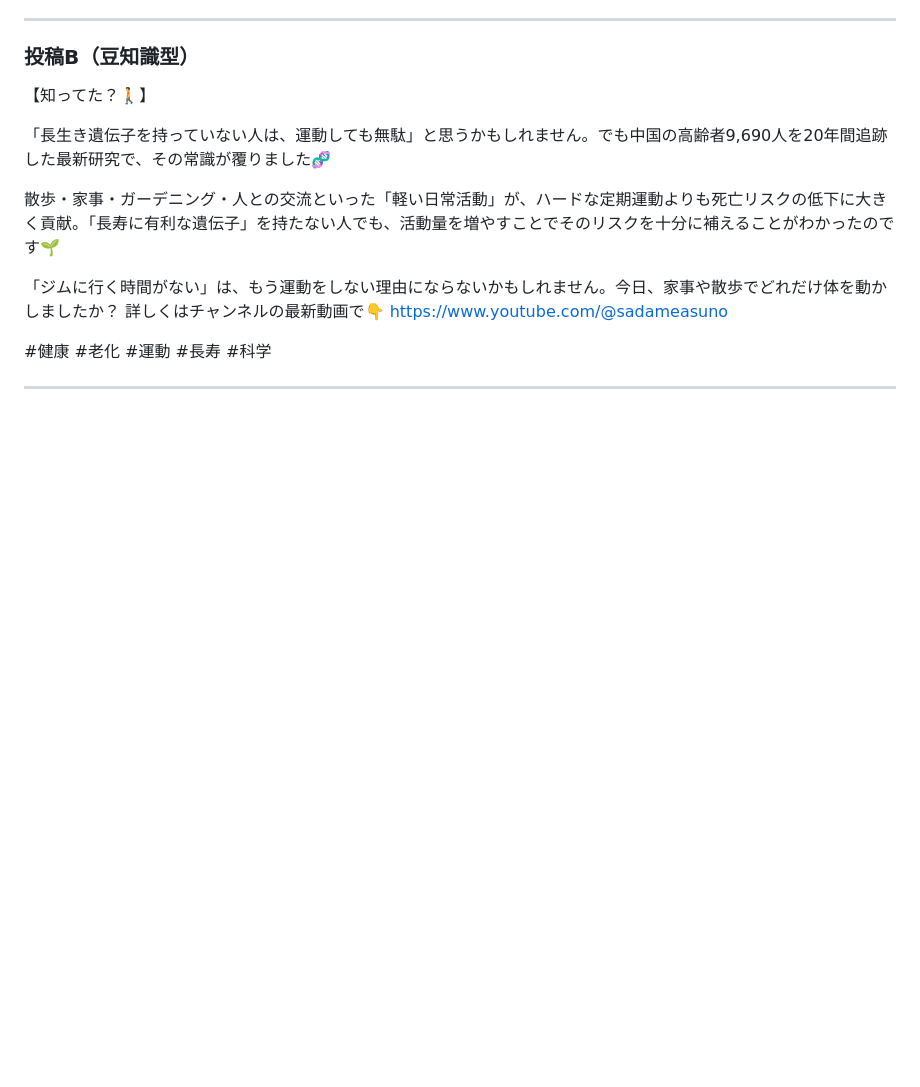
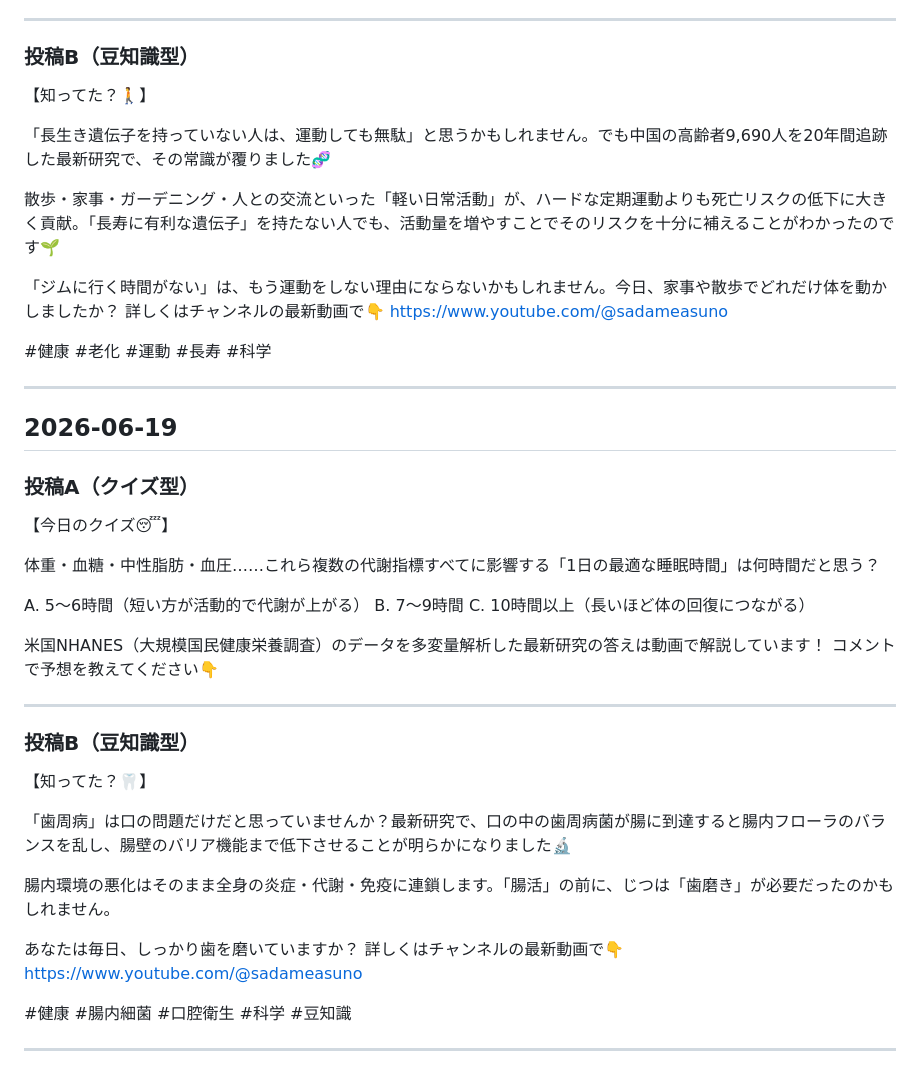
Before and after one commit to tera-aa/youichi, a Markdown page: pipeline/community_posts.md, the part around the change. GitHub-like rendering; blank space fills up the shorter version.

Commit message:
[コミュニティ部] 投稿テキストを生成 2026-06-19

```diff
--- a/pipeline/community_posts.md
+++ b/pipeline/community_posts.md
@@ -292,3 +292,36 @@ https://www.youtube.com/@sadameasuno
 #健康 #老化 #運動 #長寿 #科学
 
 ---
+
+## 2026-06-19
+
+### 投稿A（クイズ型）
+
+【今日のクイズ😴】
+
+体重・血糖・中性脂肪・血圧……これら複数の代謝指標すべてに影響する「1日の最適な睡眠時間」は何時間だと思う？
+
+A. 5〜6時間（短い方が活動的で代謝が上がる）
+B. 7〜9時間
+C. 10時間以上（長いほど体の回復につながる）
+
+米国NHANES（大規模国民健康栄養調査）のデータを多変量解析した最新研究の答えは動画で解説しています！
+コメントで予想を教えてください👇
+
+---
+
+### 投稿B（豆知識型）
+
+【知ってた？🦷】
+
+「歯周病」は口の問題だけだと思っていませんか？最新研究で、口の中の歯周病菌が腸に到達すると腸内フローラのバランスを乱し、腸壁のバリア機能まで低下させることが明らかになりました🔬
+
+腸内環境の悪化はそのまま全身の炎症・代謝・免疫に連鎖します。「腸活」の前に、じつは「歯磨き」が必要だったのかもしれません。
+
+あなたは毎日、しっかり歯を磨いていますか？
+詳しくはチャンネルの最新動画で👇
+https://www.youtube.com/@sadameasuno
+
+#健康 #腸内細菌 #口腔衛生 #科学 #豆知識
+
+---
```
